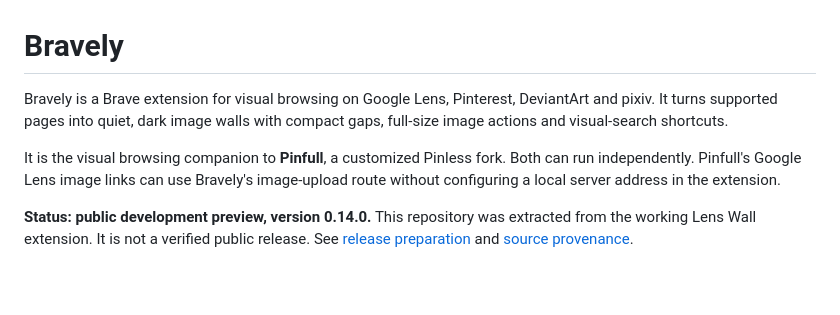
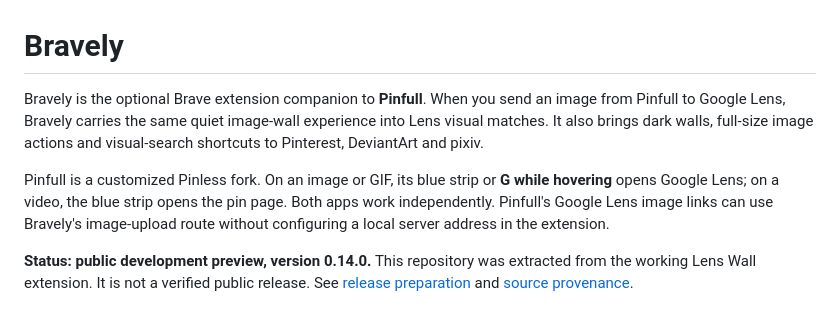
Before and after one commit to dmitryalexander/bravely, a Markdown page: README.md, the part around the change. GitHub-like rendering; blank space fills up the shorter version.

Commit message:
Present Bravely as the Pinfull Lens companion

```diff
--- a/README.md
+++ b/README.md
@@ -1,8 +1,8 @@
 # Bravely
 
-Bravely is a Brave extension for visual browsing on Google Lens, Pinterest, DeviantArt and pixiv. It turns supported pages into quiet, dark image walls with compact gaps, full-size image actions and visual-search shortcuts.
+Bravely is the optional Brave extension companion to **Pinfull**. When you send an image from Pinfull to Google Lens, Bravely carries the same quiet image-wall experience into Lens visual matches. It also brings dark walls, full-size image actions and visual-search shortcuts to Pinterest, DeviantArt and pixiv.
 
-It is the visual browsing companion to **Pinfull**, a customized Pinless fork. Both can run independently. Pinfull's Google Lens image links can use Bravely's image-upload route without configuring a local server address in the extension.
+Pinfull is a customized Pinless fork. On an image or GIF, its blue strip or **G while hovering** opens Google Lens; on a video, the blue strip opens the pin page. Both apps work independently. Pinfull's Google Lens image links can use Bravely's image-upload route without configuring a local server address in the extension.
 
 **Status: public development preview, version 0.14.0.** This repository was extracted from the working Lens Wall extension. It is not a verified public release. See [release preparation](docs/RELEASE_PREPARATION.md) and [source provenance](NOTICE.md).
 
```
